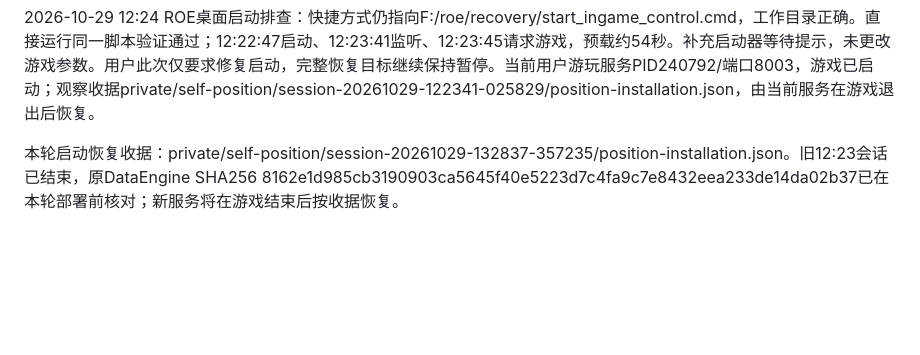
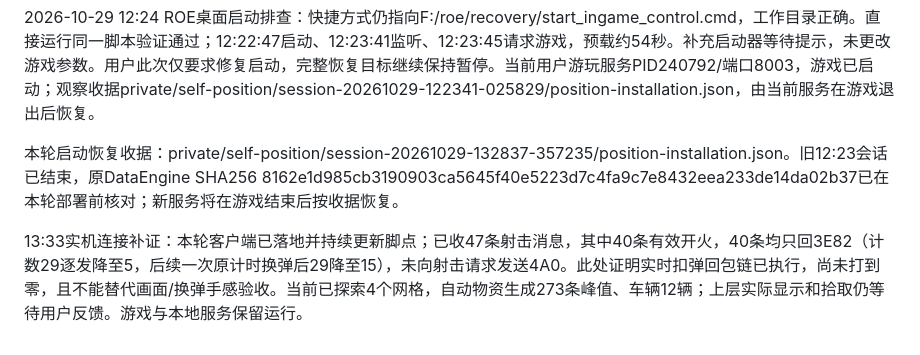
Before and after one commit to Sulfurone/roe-thai-offline-recovery, a Markdown page: HANDOFF_CURRENT.md, the part around the change. GitHub-like rendering; blank space fills up the shorter version.

Commit message:
Record live shot synchronization evidence and pending visual checks

```diff
--- a/HANDOFF_CURRENT.md
+++ b/HANDOFF_CURRENT.md
@@ -273,3 +273,6 @@ python probes/validate_posture_speeds.py
 
 
 本轮启动恢复收据：private/self-position/session-20261029-132837-357235/position-installation.json。旧12:23会话已结束，原DataEngine SHA256 8162e1d985cb3190903ca5645f40e5223d7c4fa9c7e8432eea233de14da02b37已在本轮部署前核对；新服务将在游戏结束后按收据恢复。
+
+
+13:33实机连接补证：本轮客户端已落地并持续更新脚点；已收47条射击消息，其中40条有效开火，40条均只回3E82（计数29逐发降至5，后续一次原计时换弹后29降至15），未向射击请求发送4A0。此处证明实时扣弹回包链已执行，尚未打到零，且不能替代画面/换弹手感验收。当前已探索4个网格，自动物资生成273条峰值、车辆12辆；上层实际显示和拾取仍等待用户反馈。游戏与本地服务保留运行。
```
